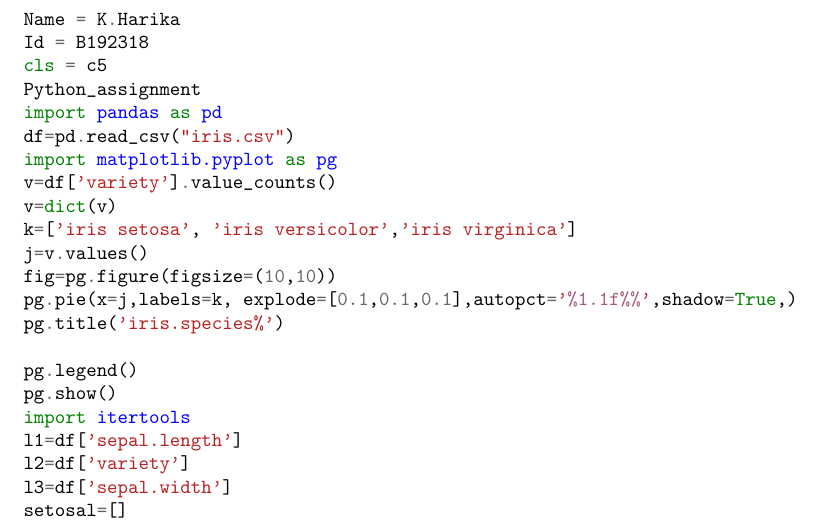
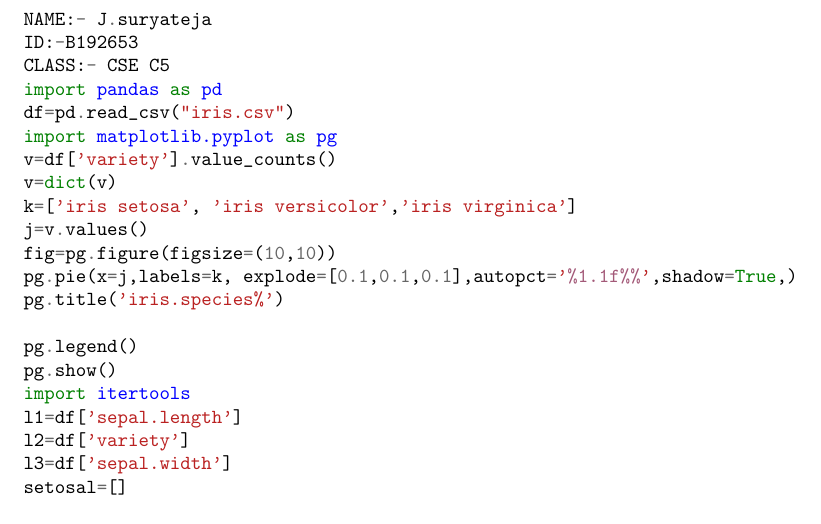
Before and after one commit to suryatejaJENNU/B192653_IT_WORKSHOP, a LaTeX problem sheet (python_assignment/main.tex): part of page 1 of 5, cut at the place of the change. Compiled offline with pdfLaTeX.

Commit message:
Add files via upload

```diff
--- a/python_assignment/main.tex
+++ b/python_assignment/main.tex
@@ -3,10 +3,9 @@
 \usepackage{graphicx}
 \begin{document}
 \begin{minted}{python}
-Name = K.Harika
-Id = B192318
-cls = c5
-Python_assignment
+NAME:- J.suryateja
+ID:-B192653
+CLASS:- CSE C5
 import pandas as pd
 df=pd.read_csv("iris.csv")
 import matplotlib.pyplot as pg
```
